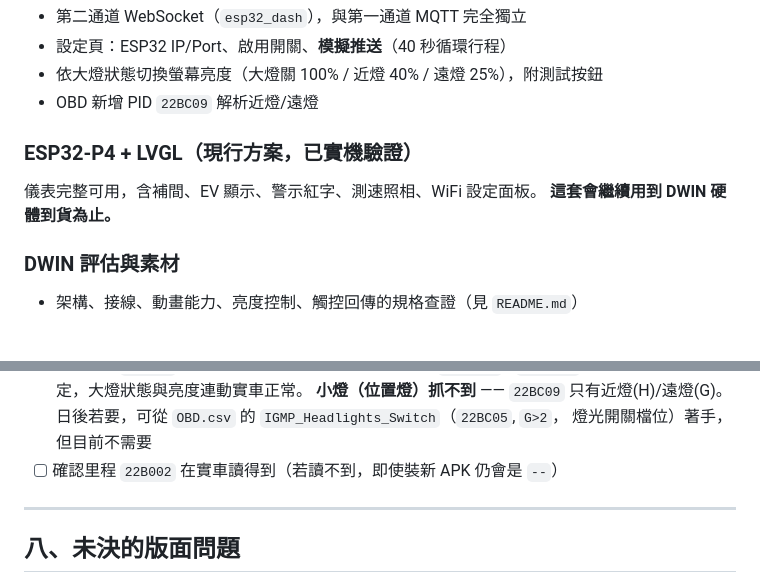
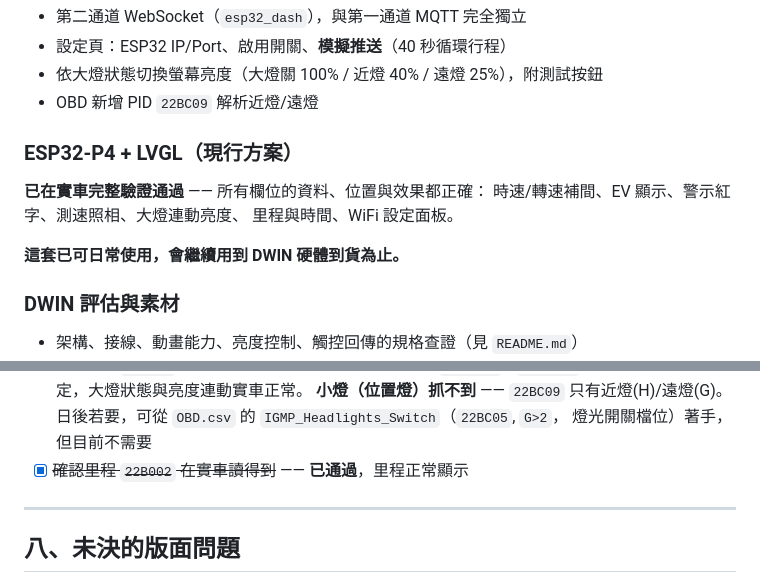
Before and after one commit to binomial0418/NX4Board, a Markdown page: esp32_display/dwin_dashboard/TODO.md, 2 parts joined by grey strips. Rendered like a GitHub page; blank space fills up the shorter version.

Commit message:
docs: 現行 ESP32-P4 方案實車驗證全數通過
里程 22B002 確認讀得到，所有欄位的資料、位置與效果在實車均正確。
第七節僅剩「燒錄診斷韌體」一項，且非必要。

現行方案已可日常使用。

Co-Authored-By: Claude Opus 5 <noreply@anthropic.com>

```diff
--- a/esp32_display/dwin_dashboard/TODO.md
+++ b/esp32_display/dwin_dashboard/TODO.md
@@ -12,9 +12,12 @@
 - 依大燈狀態切換螢幕亮度（大燈關 100% / 近燈 40% / 遠燈 25%），附測試按鈕
 - OBD 新增 PID `22BC09` 解析近燈/遠燈
 
-### ESP32-P4 + LVGL（現行方案，已實機驗證）
-儀表完整可用，含補間、EV 顯示、警示紅字、測速照相、WiFi 設定面板。
-**這套會繼續用到 DWIN 硬體到貨為止。**
+### ESP32-P4 + LVGL（現行方案）
+**已在實車完整驗證通過** —— 所有欄位的資料、位置與效果都正確：
+時速/轉速補間、EV 顯示、警示紅字、測速照相、大燈連動亮度、
+里程與時間、WiFi 設定面板。
+
+**這套已可日常使用，會繼續用到 DWIN 硬體到貨為止。**
 
 ### DWIN 評估與素材
 - 架構、接線、動畫能力、亮度控制、觸控回傳的規格查證（見 `README.md`）
@@ -132,7 +135,7 @@
       **小燈（位置燈）抓不到** —— `22BC09` 只有近燈(H)/遠燈(G)。
       日後若要，可從 `OBD.csv` 的 `IGMP_Headlights_Switch`（`22BC05`, `G>2`，
       燈光開關檔位）著手，但目前不需要
-- [ ] 確認里程 `22B002` 在實車讀得到（若讀不到，即使裝新 APK 仍會是 `--`）
+- [x] ~~確認里程 `22B002` 在實車讀得到~~ —— **已通過**，里程正常顯示
 
 ---
 
```
